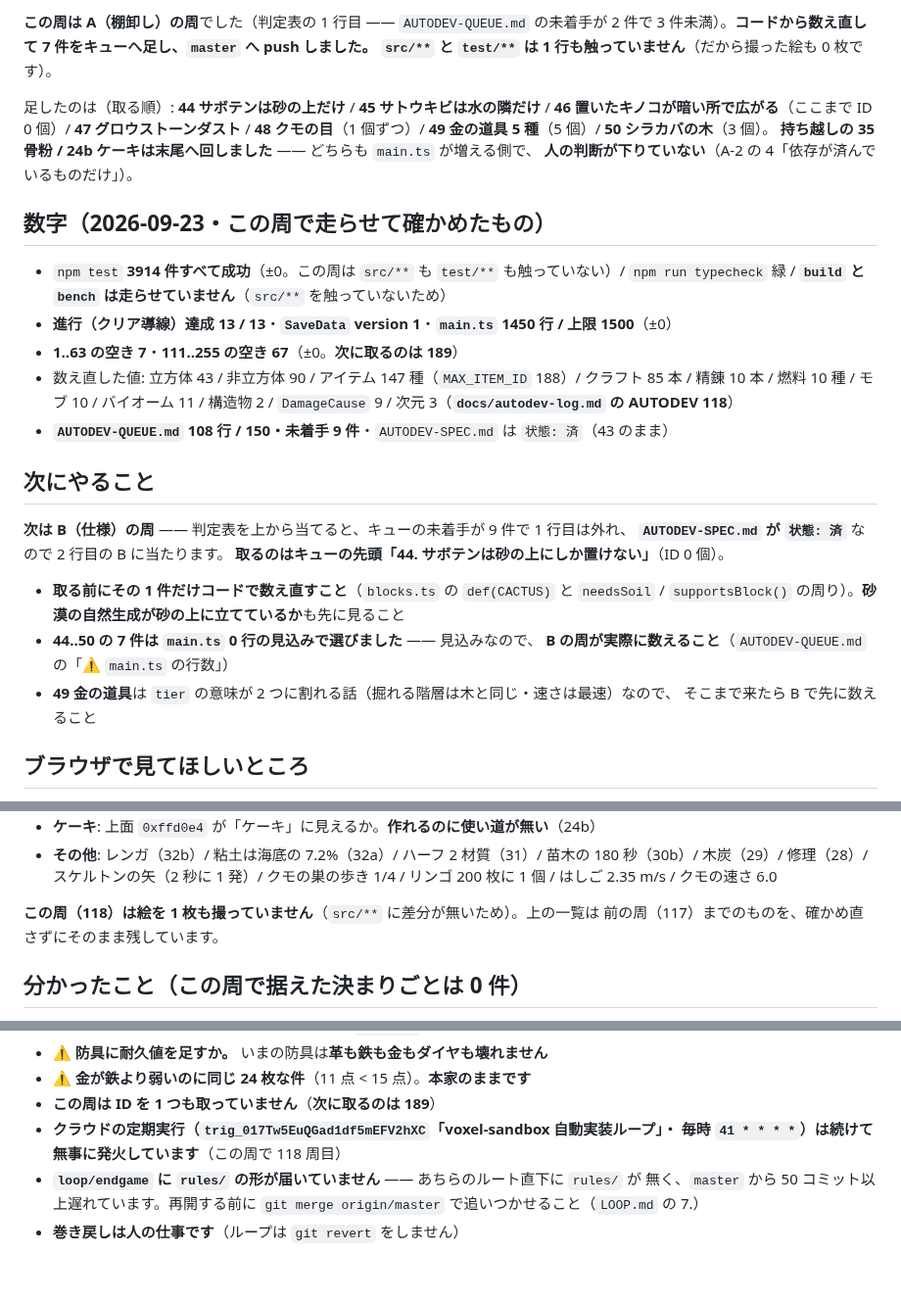
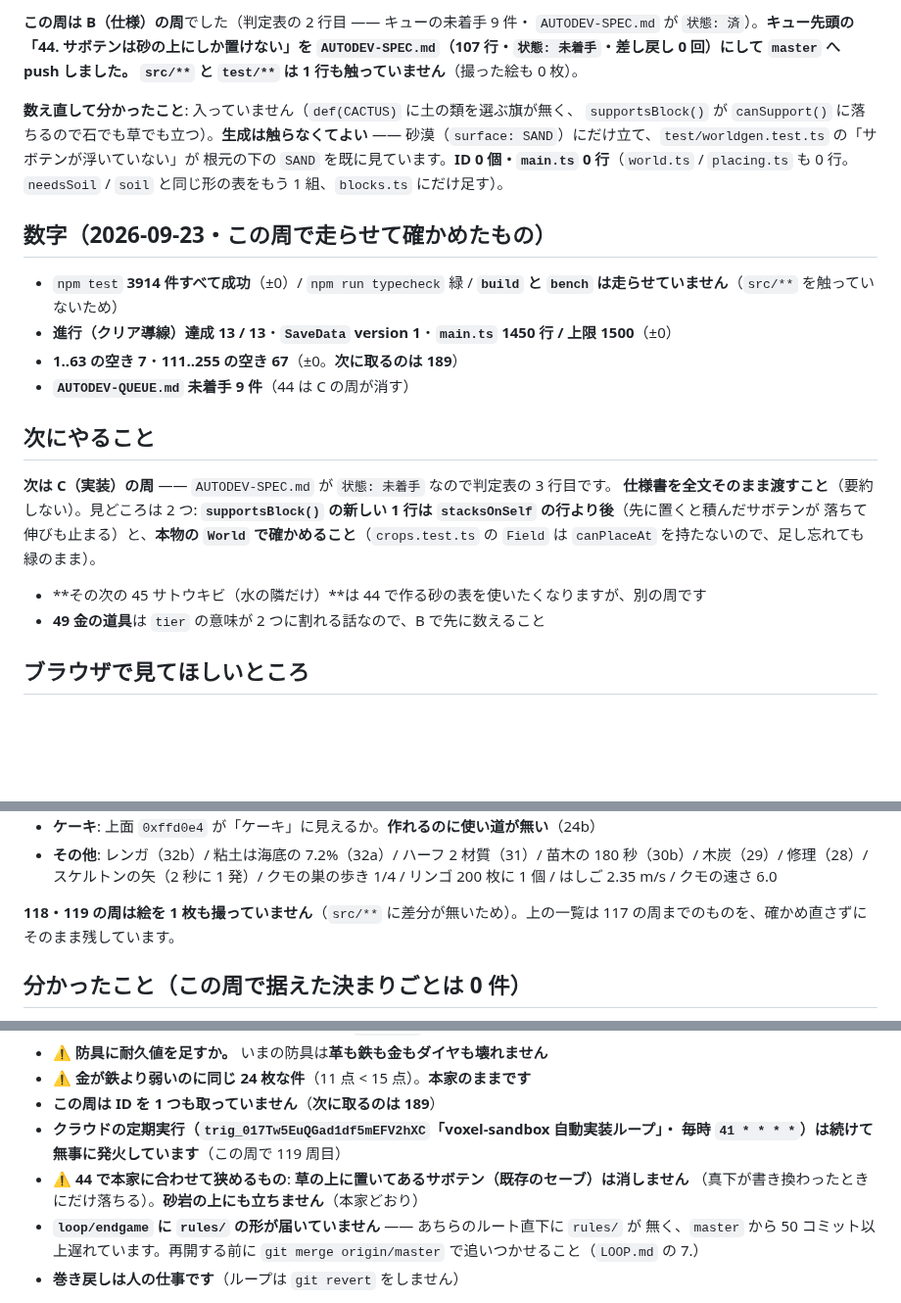
Before and after one commit to Kousei102/voxel-sandbox, a Markdown page: HANDOFF.md, 3 parts joined by grey strips. Shown at 98% size. GitHub-like rendering; blank space fills up the shorter version.

Commit message:
AUTODEV 119（B の周）: 44「サボテンは砂の上だけ」の仕様書
Co-Authored-By: Claude Opus 5.5 <noreply@anthropic.com>
Claude-Session: https://claude.ai/code/session_014vgK8r5D9TBLcsY5MAVBZS

```diff
--- a/HANDOFF.md
+++ b/HANDOFF.md
@@ -10,37 +10,33 @@
 
-**この周は A（棚卸し）の周**でした（判定表の 1 行目 —— `AUTODEV-QUEUE.md` の未着手が
-2 件で 3 件未満）。**コードから数え直して 7 件をキューへ足し、`master` へ push しました。**
-**`src/**` と `test/**` は 1 行も触っていません**（だから撮った絵も 0 枚です）。
+**この周は B（仕様）の周**でした（判定表の 2 行目 —— キューの未着手 9 件・
+`AUTODEV-SPEC.md` が `状態: 済`）。**キュー先頭の「44. サボテンは砂の上にしか置けない」を
+`AUTODEV-SPEC.md`（107 行・`状態: 未着手`・差し戻し 0 回）にして `master` へ push しました。**
+**`src/**` と `test/**` は 1 行も触っていません**（撮った絵も 0 枚）。
 
-足したのは（取る順）: **44 サボテンは砂の上だけ** / **45 サトウキビは水の隣だけ** /
-**46 置いたキノコが暗い所で広がる**（ここまで ID 0 個）/ **47 グロウストーンダスト** /
-**48 クモの目**（1 個ずつ）/ **49 金の道具 5 種**（5 個）/ **50 シラカバの木**（3 個）。
-**持ち越しの 35 骨粉 / 24b ケーキは末尾へ回しました** —— どちらも `main.ts` が増える側で、
-**人の判断が下りていない**（A-2 の 4「依存が済んでいるものだけ」）。
+**数え直して分かったこと**: 入っていません（`def(CACTUS)` に土の類を選ぶ旗が無く、
+`supportsBlock()` が `canSupport()` に落ちるので石でも草でも立つ）。**生成は触らなくてよい** ——
+砂漠（`surface: SAND`）にだけ立て、`test/worldgen.test.ts` の「サボテンが浮いていない」が
+根元の下の `SAND` を既に見ています。**ID 0 個・`main.ts` 0 行**（`world.ts` / `placing.ts` も 0 行。
+`needsSoil` / `soil` と同じ形の表をもう 1 組、`blocks.ts` にだけ足す）。
 
 ## 数字（2026-09-23・この周で走らせて確かめたもの）
 
-- `npm test` **3914 件すべて成功**（±0。この周は `src/**` も `test/**` も触っていない）/
-  `npm run typecheck` 緑 / **`build` と `bench` は走らせていません**（`src/**` を触っていないため）
+- `npm test` **3914 件すべて成功**（±0）/ `npm run typecheck` 緑 /
+  **`build` と `bench` は走らせていません**（`src/**` を触っていないため）
 - **進行（クリア導線）達成 13 / 13**・**`SaveData` version 1**・**`main.ts` 1450 行 / 上限 1500**（±0）
 - **1..63 の空き 7**・**111..255 の空き 67**（±0。**次に取るのは 189**）
-- 数え直した値: 立方体 43 / 非立方体 90 / アイテム 147 種（`MAX_ITEM_ID` 188）/
-  クラフト 85 本 / 精錬 10 本 / 燃料 10 種 / モブ 10 / バイオーム 11 / 構造物 2 /
-  `DamageCause` 9 / 次元 3（**`docs/autodev-log.md` の AUTODEV 118**）
-- **`AUTODEV-QUEUE.md` 108 行 / 150・未着手 9 件**・`AUTODEV-SPEC.md` は `状態: 済`（43 のまま）
+- **`AUTODEV-QUEUE.md` 未着手 9 件**（44 は C の周が消す）
 
 ## 次にやること
 
-**次は B（仕様）の周** —— 判定表を上から当てると、キューの未着手が 9 件で 1 行目は外れ、
-**`AUTODEV-SPEC.md` が `状態: 済`** なので 2 行目の B に当たります。
-**取るのはキューの先頭「44. サボテンは砂の上にしか置けない」**（ID 0 個）。
+**次は C（実装）の周** —— `AUTODEV-SPEC.md` が `状態: 未着手` なので判定表の 3 行目です。
+**仕様書を全文そのまま渡すこと**（要約しない）。見どころは 2 つ:
+**`supportsBlock()` の新しい 1 行は `stacksOnSelf` の行より後**（先に置くと積んだサボテンが
+落ちて伸びも止まる）と、**本物の `World` で確かめること**（`crops.test.ts` の `Field` は
+`canPlaceAt` を持たないので、足し忘れても緑のまま）。
 
-- **取る前にその 1 件だけコードで数え直すこと**（`blocks.ts` の `def(CACTUS)` と
-  `needsSoil` / `supportsBlock()` の周り）。**砂漠の自然生成が砂の上に立てているか**も先に見ること
-- **44..50 の 7 件は `main.ts` 0 行の見込みで選びました** —— 見込みなので、
-  **B の周が実際に数えること**（`AUTODEV-QUEUE.md` の「⚠ `main.ts` の行数」）
-- **49 金の道具**は `tier` の意味が 2 つに割れる話（掘れる階層は木と同じ・速さは最速）なので、
-  そこまで来たら B で先に数えること
+- **その次の 45 サトウキビ（水の隣だけ）**は 44 で作る砂の表を使いたくなりますが、別の周です
+- **49 金の道具**は `tier` の意味が 2 つに割れる話なので、B で先に数えること
 
 ## ブラウザで見てほしいところ
 
@@ -79,8 +75,8 @@
   苗木の 180 秒（30b）/ 木炭（29）/ 修理（28）/ スケルトンの矢（2 秒に 1 発）/
   クモの巣の歩き 1/4 / リンゴ 200 枚に 1 個 / はしご 2.35 m/s / クモの速さ 6.0
 
-**この周（118）は絵を 1 枚も撮っていません**（`src/**` に差分が無いため）。上の一覧は
-前の周（117）までのものを、確かめ直さずにそのまま残しています。
+**118・119 の周は絵を 1 枚も撮っていません**（`src/**` に差分が無いため）。上の一覧は
+117 の周までのものを、確かめ直さずにそのまま残しています。
 
 ## 分かったこと（**この周で据えた決まりごとは 0 件**）
 
@@ -124,7 +120,9 @@
 - **⚠ 金が鉄より弱いのに同じ 24 枚な件**（11 点 < 15 点）。**本家のままです**
 - **この周は ID を 1 つも取っていません**（**次に取るのは 189**）
 - **クラウドの定期実行（`trig_017Tw5EuQGad1df5mEFV2hXC`「voxel-sandbox 自動実装ループ」・
-  毎時 `41 * * * *`）は続けて無事に発火しています**（この周で 118 周目）
+  毎時 `41 * * * *`）は続けて無事に発火しています**（この周で 119 周目）
+- **⚠ 44 で本家に合わせて狭めるもの**: **草の上に置いてあるサボテン（既存のセーブ）は消しません**
+  （真下が書き換わったときにだけ落ちる）。**砂岩の上にも立ちません**（本家どおり）
 - **`loop/endgame` に `rules/` の形が届いていません** —— あちらのルート直下に `rules/` が
   無く、`master` から 50 コミット以上遅れています。再開する前に
   `git merge origin/master` で追いつかせること（`LOOP.md` の 7.）
```
Also changed, not shown: other parts of HANDOFF.md (+1 -1 lines), AUTODEV-SPEC.md (+76 -88 lines).
